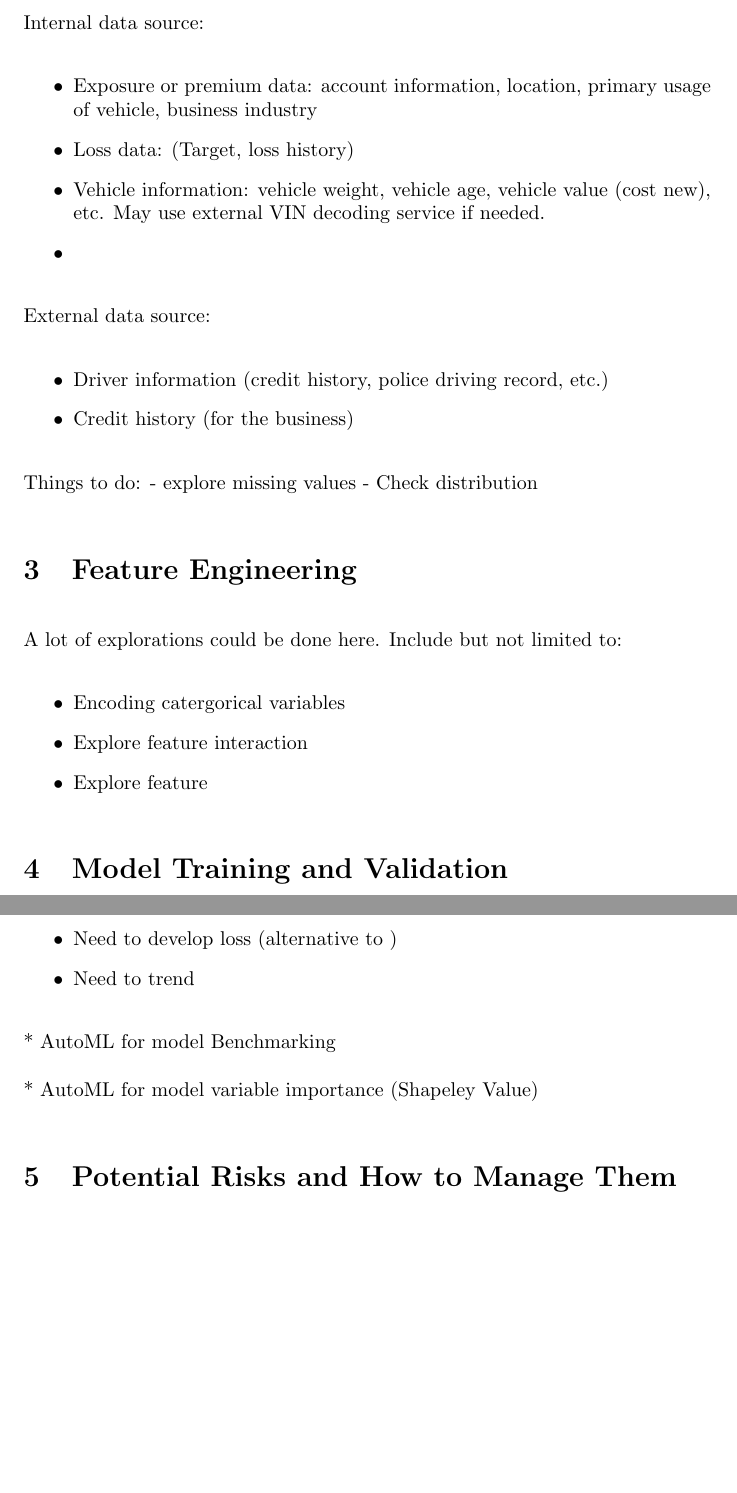
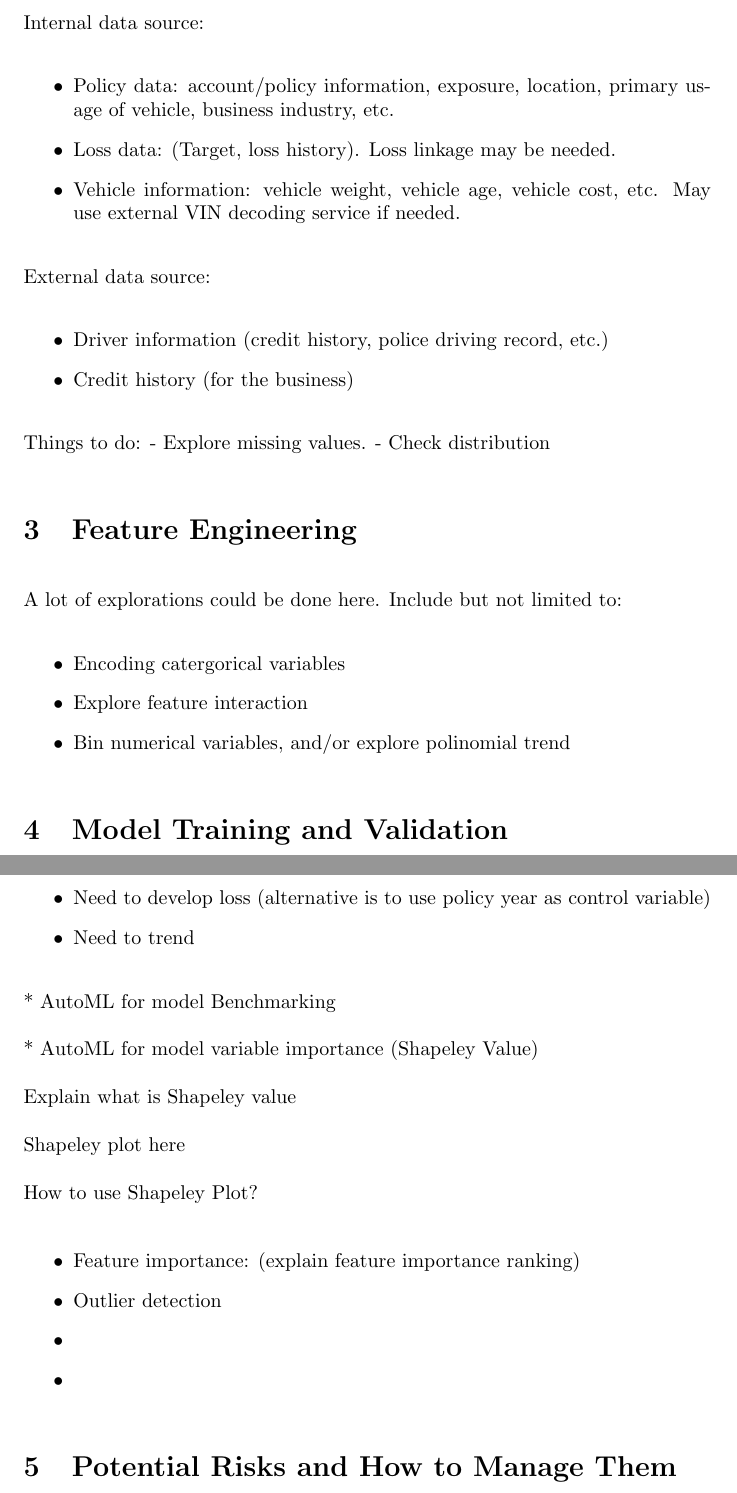
Before and after one commit to jinhuizi-fu/insurance_ml, a LaTeX document (latex_report/document.tex): two parts of pages 2 and 3 of 3, joined at a grey line, cut so that both start at the same text, the shorter picture padded with empty space. Compiled offline with pdfLaTeX.

Commit message:
update code

```diff
--- a/latex_report/document.tex
+++ b/latex_report/document.tex
@@ -36,10 +36,9 @@ Put together both internal and external data sources, and prepare for modeling d
 
 Internal data source:
 \begin{itemize}
-    \item Exposure or premium data: account information, location, primary usage of vehicle, business industry
-    \item Loss data: (Target, loss history)
-    \item Vehicle information: vehicle weight, vehicle age, vehicle value (cost new), etc. May use external VIN decoding service if needed.
-    \item
+    \item Policy data: account/policy information, exposure, location, primary usage of vehicle, business industry, etc.
+    \item Loss data: (Target, loss history). Loss linkage may be needed.
+    \item Vehicle information: vehicle weight, vehicle age, vehicle cost, etc. May use external VIN decoding service if needed.
 \end{itemize}
 
 External data source:
@@ -49,7 +48,8 @@ External data source:
 \end{itemize}
 
 Things to do:
-- explore missing values
+-
+Explore missing values.
 - Check distribution
 
 
@@ -59,7 +59,7 @@ A lot of explorations could be done here. Include but not limited to:
 \begin{itemize}
     \item Encoding catergorical variables
     \item Explore feature interaction
-    \item Explore feature
+    \item Bin numerical variables, and/or explore polinomial trend
 \end{itemize}
 
 
@@ -74,13 +74,26 @@ Things to think about:
 \begin{itemize}
     \item Different coverages
     \item Outlier in pure premium
-    \item Need to develop loss (alternative to )
+    \item Need to develop loss (alternative is to use policy year as control variable)
     \item Need to trend
 \end{itemize}
 
 * AutoML for model Benchmarking
 
 * AutoML for model variable importance (Shapeley Value)
+
+Explain what is Shapeley value
+
+Shapeley plot here
+
+How to use Shapeley Plot?
+
+\begin{itemize}
+    \item Feature importance: (explain feature importance ranking)
+    \item Outlier detection
+    \item
+    \item
+\end{itemize}
 
 % \begin{figure}[h!]
 % \centering
```
Also changed, not shown: latex_report/document.pdf, 3 other files.
